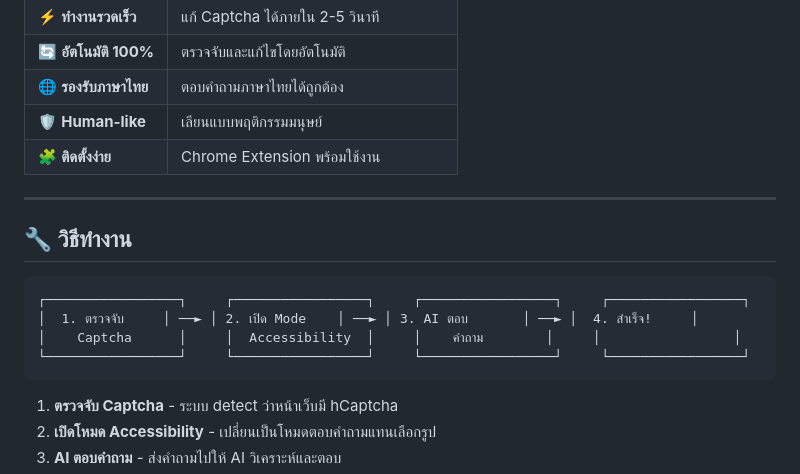
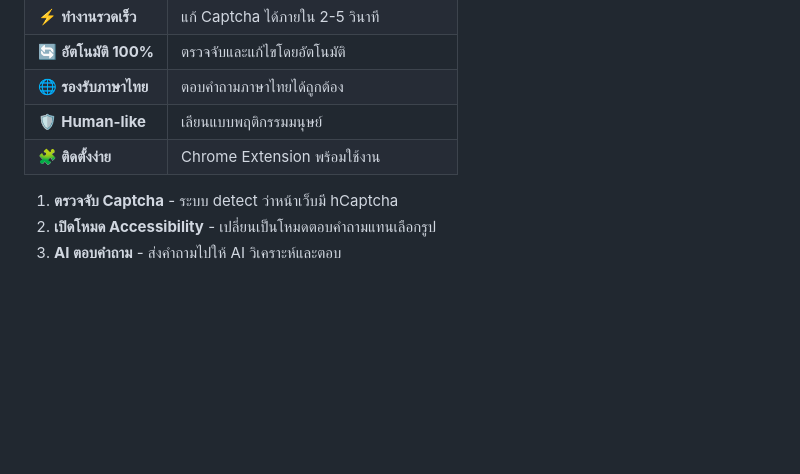
Before and after one commit to MyTheeNa/BypassHCaptcha, a Markdown page: README.md, the part around the change. Rendered like a GitHub page; blank space fills up the shorter version.

````diff
--- a/README.md
+++ b/README.md
@@ -29,16 +29,7 @@
 | 🛡️ **Human-like** | เลียนแบบพฤติกรรมมนุษย์ |
 | 🧩 **ติดตั้งง่าย** | Chrome Extension พร้อมใช้งาน |
 
----
 
-## 🔧 วิธีทำงาน
-
-```
-┌─────────────────┐     ┌─────────────────┐     ┌─────────────────┐     ┌─────────────────┐
-│  1. ตรวจจับ     │ ──► │ 2. เปิด Mode    │ ──► │ 3. AI ตอบ       │ ──► │  4. สำเร็จ!     │
-│    Captcha      │     │  Accessibility  │     │    คำถาม        │     │                 │
-└─────────────────┘     └─────────────────┘     └─────────────────┘     └─────────────────┘
-```
 
 1. **ตรวจจับ Captcha** - ระบบ detect ว่าหน้าเว็บมี hCaptcha
 2. **เปิดโหมด Accessibility** - เปลี่ยนเป็นโหมดตอบคำถามแทนเลือกรูป
````
